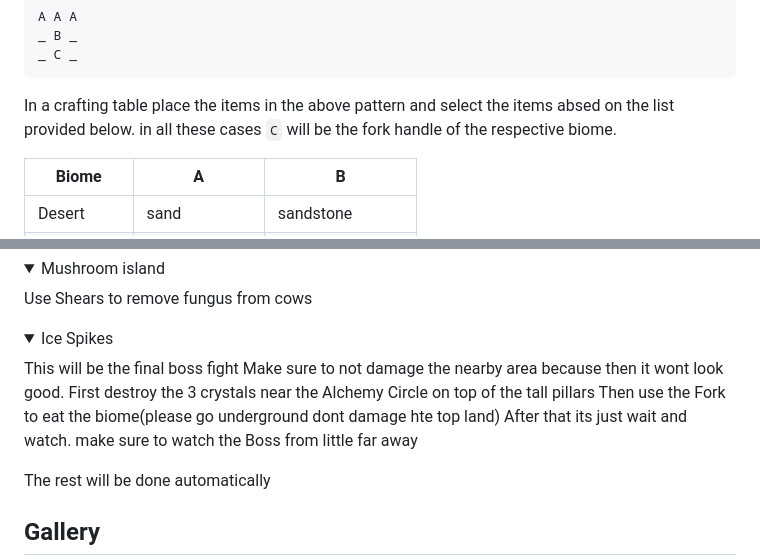
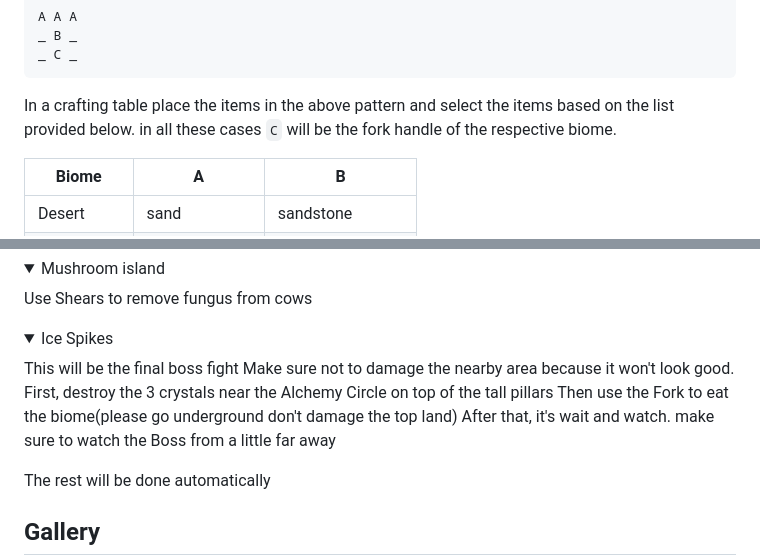
Before and after one commit to Bittu5134/random, a Markdown page: Edible-Biomes/README.md, 2 parts joined by grey strips. GitHub-like rendering; folded sections open.

````diff
--- a/Edible-Biomes/README.md
+++ b/Edible-Biomes/README.md
@@ -61,7 +61,7 @@ A A A
 _ B _
 _ C _
 ```
-In a crafting table place the items in the above pattern and select the items absed on the list provided below.
+In a crafting table place the items in the above pattern and select the items based on the list provided below.
 in all these cases `C` will be the fork handle of the respective biome.
 
 | Biome        | A              | B               |
@@ -128,11 +128,11 @@ Use Shears to remove fungus from cows
 <summary>Ice Spikes</summary>
 
 This will be the final boss fight
-Make sure to not damage the nearby area because then it wont look good.
-First destroy the 3 crystals near the Alchemy Circle on top of the tall pillars
-Then use the Fork to eat the biome(please go underground dont damage hte top land)
-After that its just wait and watch.
-make sure to watch the Boss from little far away
+Make sure not to damage the nearby area because it won't look good.
+First, destroy the 3 crystals near the Alchemy Circle on top of the tall pillars
+Then use the Fork to eat the biome(please go underground don't damage the top land)
+After that, it's wait and watch.
+make sure to watch the Boss from a little far away
 
 The rest will be done automatically
 </details>
````
Also changed, not shown: other parts of Edible-Biomes/README.md (+1 -1 lines).
